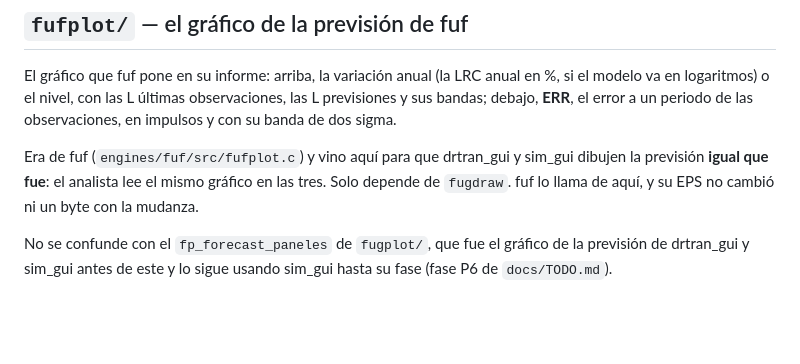
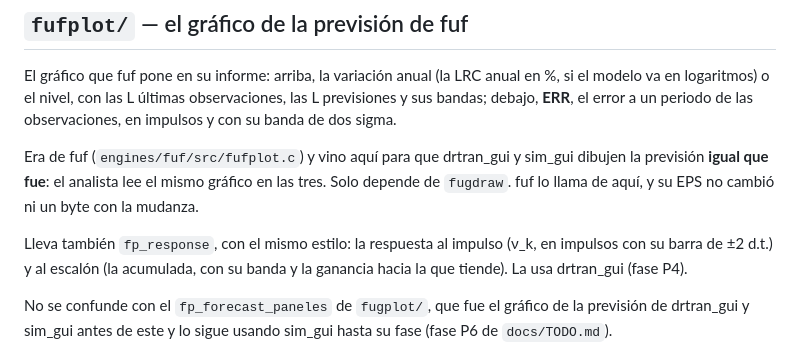
Before and after one commit to davidesg/atsw-gui, a Markdown page: lib/README.md, the part around the change. GitHub-like rendering; blank space fills up the shorter version.

Commit message:
P4: el TODO, lib/README y el manual
Co-Authored-By: Claude Opus 5.5 <noreply@anthropic.com>

```diff
--- a/lib/README.md
+++ b/lib/README.md
@@ -50,6 +50,10 @@ Era de fuf (`engines/fuf/src/fufplot.c`) y vino aquí para que drtran_gui y
 sim_gui dibujen la previsión **igual que fue**: el analista lee el mismo
 gráfico en las tres. Solo depende de `fugdraw`. fuf lo llama de aquí, y su
 EPS no cambió ni un byte con la mudanza.
+
+Lleva también `fp_response`, con el mismo estilo: la respuesta al impulso
+(ν_k, en impulsos con su barra de ±2 d.t.) y al escalón (la acumulada, con su
+banda y la ganancia hacia la que tiende). La usa drtran_gui (fase P4).
 
 No se confunde con el `fp_forecast_paneles` de `fugplot/`, que fue el gráfico
 de la previsión de drtran_gui y sim_gui antes de este y lo sigue usando
```
Also changed, not shown: docs/TODO.md (+1 -1 lines), docs/manual/MANUAL.md (+6 -0 lines).
